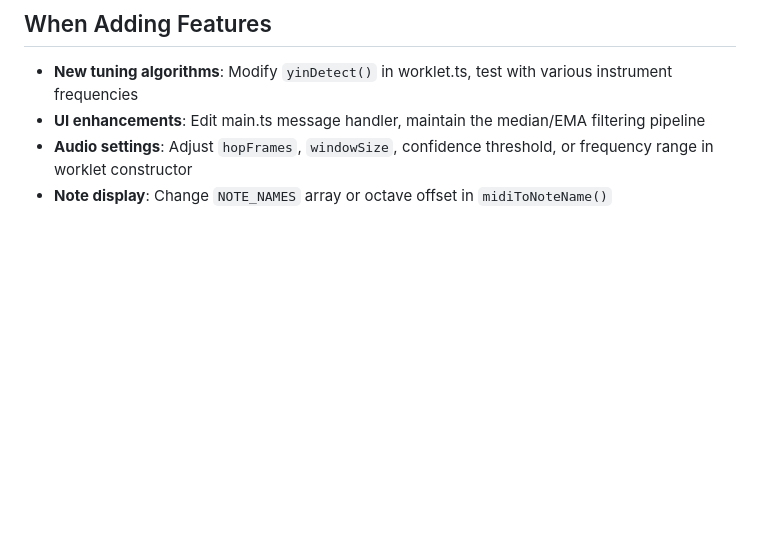
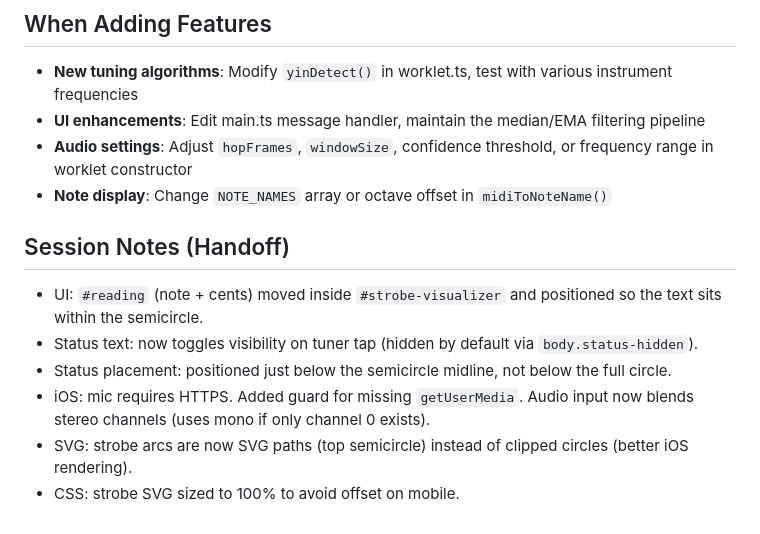
Before and after one commit to trellos/chromatic-tuner, a Markdown page: .github/AGENTS.md, the part around the change. Rendered like a GitHub page; blank space fills up the shorter version.

Commit message:
Added session handoff notes

```diff
--- a/.github/AGENTS.md
+++ b/.github/AGENTS.md
@@ -79,3 +79,12 @@ Dev script uses **separate esbuild contexts** for app and worklet, allowing inde
 - **UI enhancements**: Edit main.ts message handler, maintain the median/EMA filtering pipeline
 - **Audio settings**: Adjust `hopFrames`, `windowSize`, confidence threshold, or frequency range in worklet constructor
 - **Note display**: Change `NOTE_NAMES` array or octave offset in `midiToNoteName()`
+
+## Session Notes (Handoff)
+
+- UI: `#reading` (note + cents) moved inside `#strobe-visualizer` and positioned so the text sits within the semicircle.
+- Status text: now toggles visibility on tuner tap (hidden by default via `body.status-hidden`).
+- Status placement: positioned just below the semicircle midline, not below the full circle.
+- iOS: mic requires HTTPS. Added guard for missing `getUserMedia`. Audio input now blends stereo channels (uses mono if only channel 0 exists).
+- SVG: strobe arcs are now SVG paths (top semicircle) instead of clipped circles (better iOS rendering).
+- CSS: strobe SVG sized to 100% to avoid offset on mobile.
```
